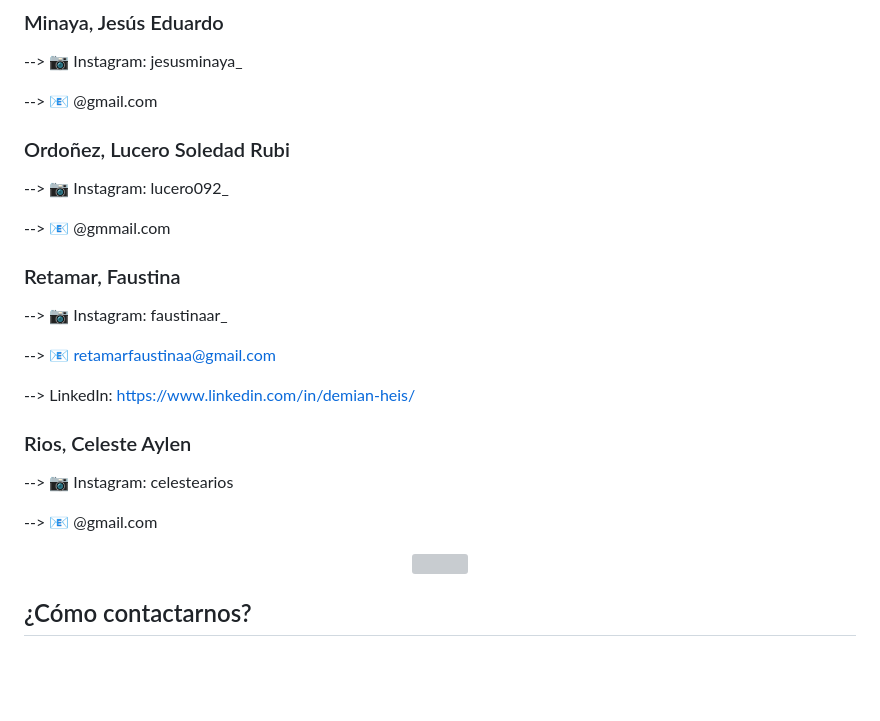
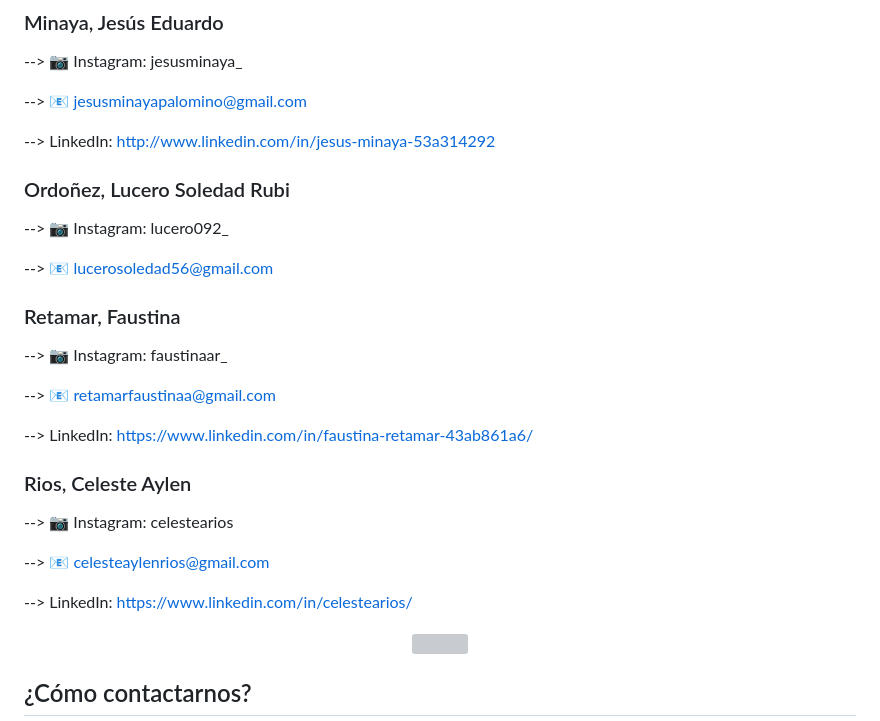
Before and after one commit to impatrq/munay-2023, a Markdown page: README.md, the part around the change. Rendered like a GitHub page; blank space fills up the shorter version; grey boxes are pictures that could not be loaded.

```diff
--- a/README.md
+++ b/README.md
@@ -50,24 +50,28 @@ Somos un grupo de alumnos de E.E.S.T. N°7 "Taller Regional Quilmes" (IMPA).
 ### Minaya, Jesús Eduardo
 --> 📷 Instagram: jesusminaya_
 
---> 📧 @gmail.com
+--> 📧 jesusminayapalomino@gmail.com
+
+--> LinkedIn: http://www.linkedin.com/in/jesus-minaya-53a314292
 
 ### Ordoñez, Lucero Soledad Rubi
 --> 📷 Instagram: lucero092_
 
---> 📧 @gmmail.com
+--> 📧 lucerosoledad56@gmail.com
 
 ### Retamar, Faustina
 --> 📷 Instagram: faustinaar_
 
 --> 📧 retamarfaustinaa@gmail.com
 
---> LinkedIn: https://www.linkedin.com/in/demian-heis/
+--> LinkedIn: https://www.linkedin.com/in/faustina-retamar-43ab861a6/
 
 ### Rios, Celeste Aylen
 --> 📷 Instagram: celestearios
 
---> 📧 @gmail.com
+--> 📧 celesteaylenrios@gmail.com
+
+--> LinkedIn: https://www.linkedin.com/in/celestearios/
 
 
 <div align="center">
```
